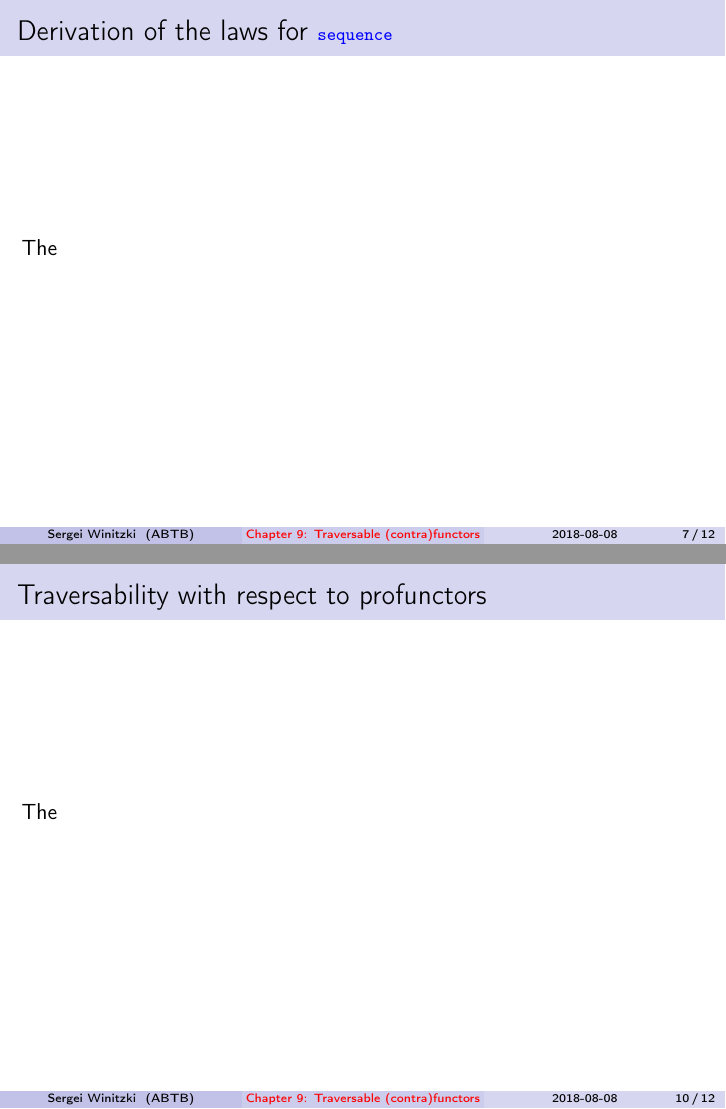
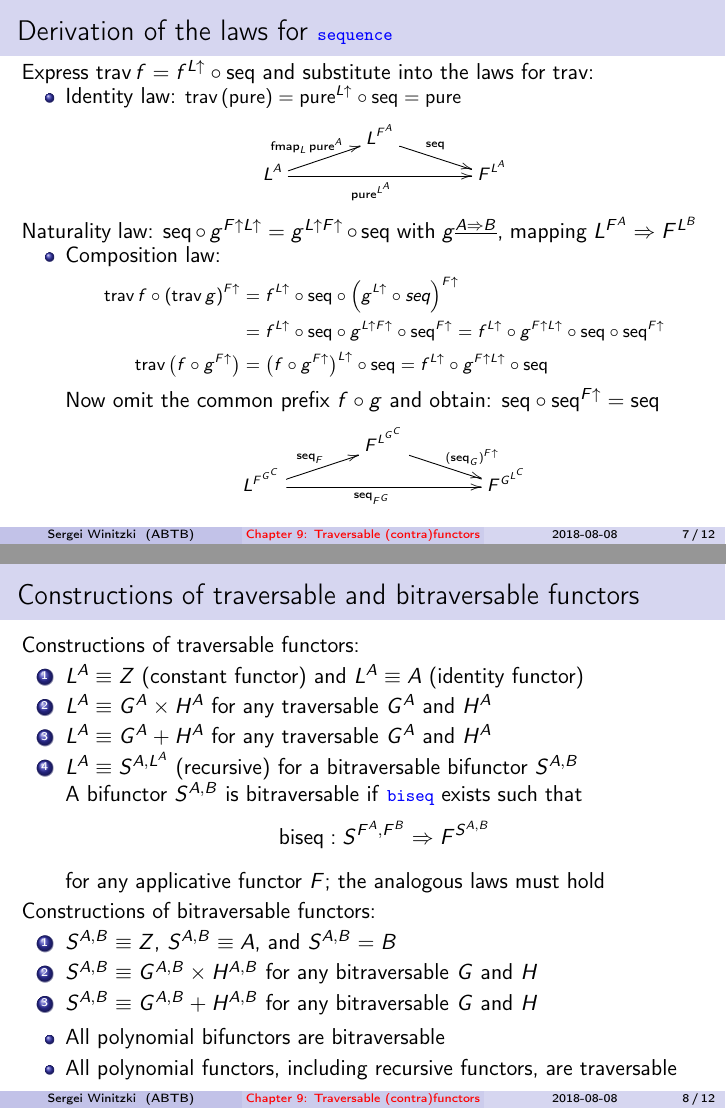
Before and after one commit to winitzki/talks, LaTeX slides (ftt-fp/09-traversables.tex): pages 7 and 10 of 12 before the commit and pages 7 and 8 of 12 after it, joined at a grey line. Compiled offline with pdfLaTeX.

Commit message:
slide with constructions of traversable and bitraversable functors

```diff
--- a/ftt-fp/09-traversables.tex
+++ b/ftt-fp/09-traversables.tex
@@ -8,7 +8,7 @@
 \setcounter{secnumdepth}{3}
 \setcounter{tocdepth}{3}
 \usepackage{babel}
-\usepackage{amstext}
+\usepackage{amsmath}
 \usepackage[all]{xy}
 \ifx\hypersetup\undefined
   \AtBeginDocument{%
@@ -228,5 +228,5 @@ is a consequence with $F=\text{Id}$
 \item Composition law: For any $f^{\underline{A\Rightarrow F^{B}}}$ and
 $g^{\underline{B\Rightarrow G^{C}}}$, \& applicative $F$ and $G$,
 \[
-\text{trav}\,f\circ\left(\text{trav}\,g\right)^{\uparrow}=\text{trav}\left(f\circ g^{\uparrow}\right)
+\text{trav}\,f\circ\left(\text{trav}\,g\right)^{F\uparrow}=\text{trav}\,\big(f\circ g^{F\uparrow}\big)
 \]
@@ -242,10 +242,69 @@ L^{A}\ar[ru]\sp(0.45){\text{trav}_{F}\,f^{\underline{A\Rightarrow F^{B}}}}\ar[rr
 
 \begin{frame}{Derivation of the laws for \texttt{\textcolor{blue}{\footnotesize{}sequence}} }
 
-\vspace{-0.15cm}The
+\vspace{-0.15cm}Express $\text{trav}\,f=f^{L\uparrow}\circ\text{seq}$
+and substitute into the laws for $\text{trav}$:
+\begin{itemize}
+\item Identity law:{\small{} $\text{trav}\left(\text{pure}\right)=\text{pure}^{L\uparrow}\circ\text{seq}=\text{pure}$}{\footnotesize{}
+\[
+\xymatrix{\xyScaleY{0.2pc}\xyScaleX{3pc} & L^{F^{A}}\ar[rd]\sp(0.45){\text{seq}}\\
+L^{A}\ar[rr]\sb(0.45){\text{pure}^{L^{A}}}\ar[ru]\sp(0.45){\text{fmap}_{L}\,\text{pure}^{A}} &  & F^{L^{A}}
+}
+\]
+}{\footnotesize \par}
+\end{itemize}
+Naturality law: $\text{seq}\circ g^{F\uparrow L\uparrow}=g^{L\uparrow F\uparrow}\circ\text{seq}$
+with $g^{\underline{A\Rightarrow B}}$, mapping $L^{F^{A}}\Rightarrow F^{L^{B}}$
+\begin{itemize}
+\item Composition law: {\footnotesize{}
+\begin{align*}
+\text{trav}\,f\circ\left(\text{trav}\,g\right)^{F\uparrow} & =f^{L\uparrow}\circ\text{seq}\circ\left(g^{L\uparrow}\circ seq\right)^{F\uparrow}\\
+ & =f^{L\uparrow}\circ\text{seq}\circ g^{L\uparrow F\uparrow}\circ\text{seq}^{F\uparrow}=f^{L\uparrow}\circ g^{F\uparrow L\uparrow}\circ\text{seq}\circ\text{seq}^{F\uparrow}\\
+\text{trav}\,\big(f\circ g^{F\uparrow}\big) & =\big(f\circ g^{F\uparrow}\big)^{L\uparrow}\circ\text{seq}=f^{L\uparrow}\circ g^{F\uparrow L\uparrow}\circ\text{seq}
+\end{align*}
+}Now omit the common prefix $f\circ g$ and obtain: $\text{seq}\circ\text{seq}^{F\uparrow}=\text{seq}${\footnotesize{}
+\[
+\xymatrix{\xyScaleY{0.2pc}\xyScaleX{3pc} & F^{L^{G^{C}}}\ar[rd]\sp(0.6){\ (\text{seq}_{G})^{F\uparrow}}\\
+L^{F^{G^{C}}}\ar[ru]\sp(0.45){\text{seq}_{F}}\ar[rr]\sb(0.45){\text{seq}_{F^{G}}} &  & F^{G^{L^{C}}}
+}
+\]
+}{\footnotesize \par}
+\end{itemize}
 \end{frame}
 
-\begin{frame}{Constructions of traversable functors}
+\begin{frame}{Constructions of traversable and bitraversable functors}
+
+Constructions of traversable functors:
+\begin{enumerate}
+\item $L^{A}\equiv Z$ (constant functor) and $L^{A}\equiv A$ (identity
+functor)
+\item $L^{A}\equiv G^{A}\times H^{A}$ for any traversable $G^{A}$ and
+$H^{A}$
+\item $L^{A}\equiv G^{A}+H^{A}$ for any traversable $G^{A}$ and $H^{A}$
+\item $L^{A}\equiv S^{A,L^{A}}$ (recursive) for a bitraversable bifunctor
+$S^{A,B}$
+
+A bifunctor $S^{A,B}$ is bitraversable if \texttt{\textcolor{blue}{\footnotesize{}biseq}}
+exists such that
+\[
+\text{biseq}:S^{F^{A},F^{B}}\Rightarrow F^{S^{A,B}}
+\]
+ for any applicative functor $F$; the analogous laws must hold
+\end{enumerate}
+Constructions of bitraversable functors:
+\begin{enumerate}
+\item $S^{A,B}\equiv Z$, $S^{A,B}\equiv A$, and $S^{A,B}=B$
+\item $S^{A,B}\equiv G^{A,B}\times H^{A,B}$ for any bitraversable $G$
+and $H$
+\item $S^{A,B}\equiv G^{A,B}+H^{A,B}$ for any bitraversable $G$ and $H$
+\end{enumerate}
+\begin{itemize}
+\item All polynomial bifunctors are bitraversable
+\item All polynomial functors, including recursive functors, are traversable
+\end{itemize}
+\end{frame}
+
+\begin{frame}{``Folding'' a traversable functor into a monoid}
 
 \vspace{-0.15cm}The
 \end{frame}
@@ -256,11 +315,6 @@ L^{A}\ar[ru]\sp(0.45){\text{trav}_{F}\,f^{\underline{A\Rightarrow F^{B}}}}\ar[rr
 \end{frame}
 
 \begin{frame}{Traversability with respect to profunctors}
-
-\vspace{-0.15cm}The
-\end{frame}
-
-\begin{frame}{``Folding'' a traversable functor into a monoid}
 
 \vspace{-0.15cm}The
 \end{frame}
```
Also changed, not shown: ftt-fp/09-traversables.pdf, ftt-fp/09-traversables.tex (14 more changed lines), 1 other file.
